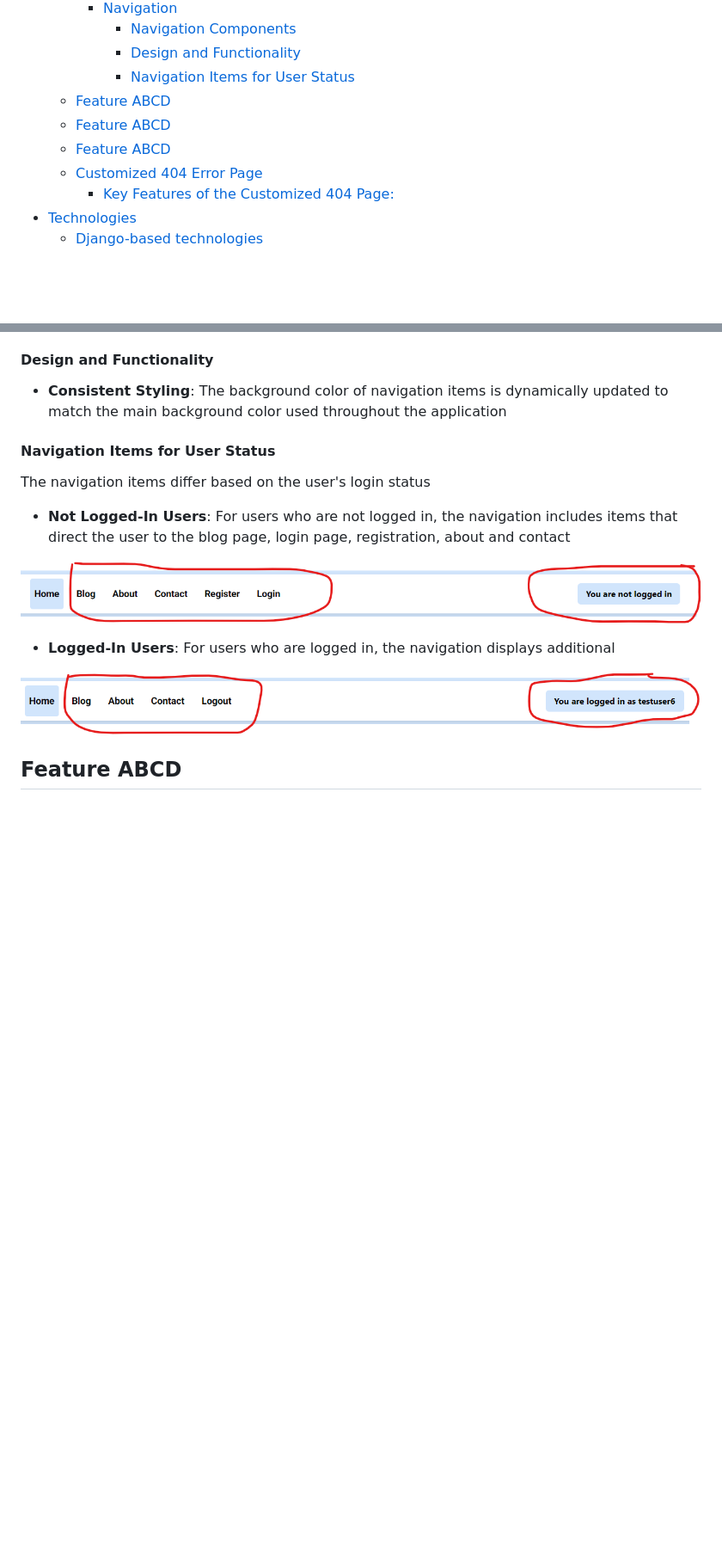
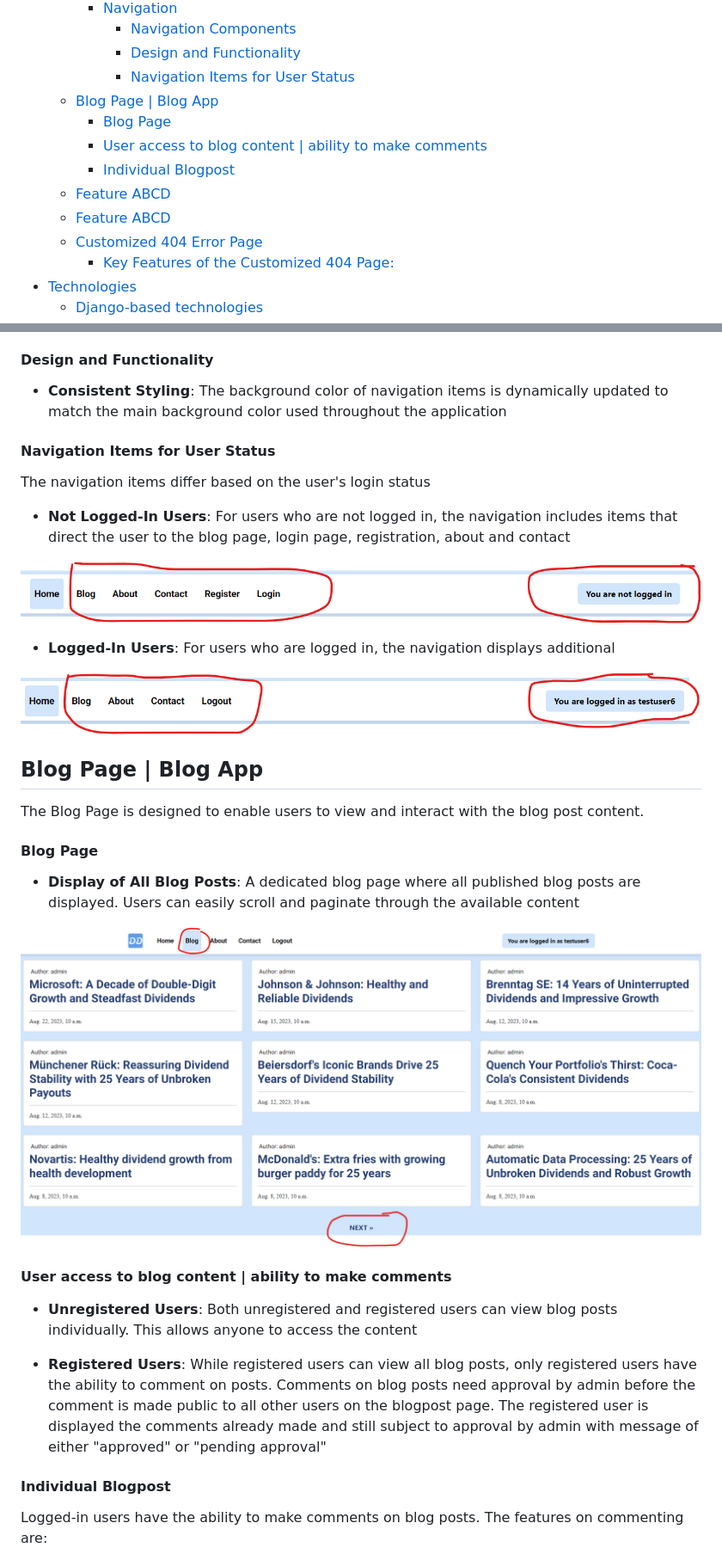
Before and after one commit to Werner-Staeblein/Project-4, a Markdown page: README.md, 2 parts joined by grey strips. Shown: that part at 86% size. Drawn GitHub-style; pictures changed too: docs/readme/features/blog_page_with_pagination.png (added); blank space fills up the shorter version.

Commit message:
Update features section in README with blog app features

```diff
--- a/README.md
+++ b/README.md
@@ -17,9 +17,12 @@
       - [Navigation Components](#navigation-components)
       - [Design and Functionality](#design-and-functionality)
       - [Navigation Items for User Status](#navigation-items-for-user-status)
+  - [Blog Page | Blog App](#blog-page--blog-app)
+      - [Blog Page](#blog-page)
+      - [User access to blog content | ability to make comments](#user-access-to-blog-content--ability-to-make-comments)
+      - [Individual Blogpost](#individual-blogpost)
   - [Feature ABCD](#feature-abcd)
   - [Feature ABCD](#feature-abcd-1)
-  - [Feature ABCD](#feature-abcd-2)
   - [Customized 404 Error Page](#customized-404-error-page)
     - [Key Features of the Customized 404 Page:](#key-features-of-the-customized-404-page)
 - [Technologies](#technologies)
@@ -137,7 +140,23 @@ The navigation items differ based on the user's login status
 ![Clickable_Logo_and_Favicon](docs/readme/features/features_navigation_including_login_status_logedin_user.png)
 
 
-## Feature ABCD
+## Blog Page | Blog App
 
+The Blog Page is designed to enable users to view and interact with the blog post content.
 
+#### Blog Page
 
+- **Display of All Blog Posts**: A dedicated blog page where all published blog posts are displayed. Users can easily scroll and paginate through the available content
+
+![Blog_Page_with_pagination](docs/readme/features/blog_page_with_pagination.png)
+
+#### User access to blog content | ability to make comments
+
+- **Unregistered Users**: Both unregistered and registered users can view blog posts individually. This allows anyone to access the content
+
+- **Registered Users**: While registered users can view all blog posts, only registered users have the ability to comment on posts. Comments on blog posts need approval by admin before the comment is made public to all other users on the blogpost page. The registered user is displayed the comments already made and still subject to approval by admin with message of either "approved" or "pending approval"
+
+#### Individual Blogpost
+
+Logged-in users have the ability to make comments on blog posts. The features on commenting are:
+
```
Also changed, not shown: other parts of README.md (+11 -1 lines), docs/readme/features/individual_blogpost_CRUD_features.png (added).
